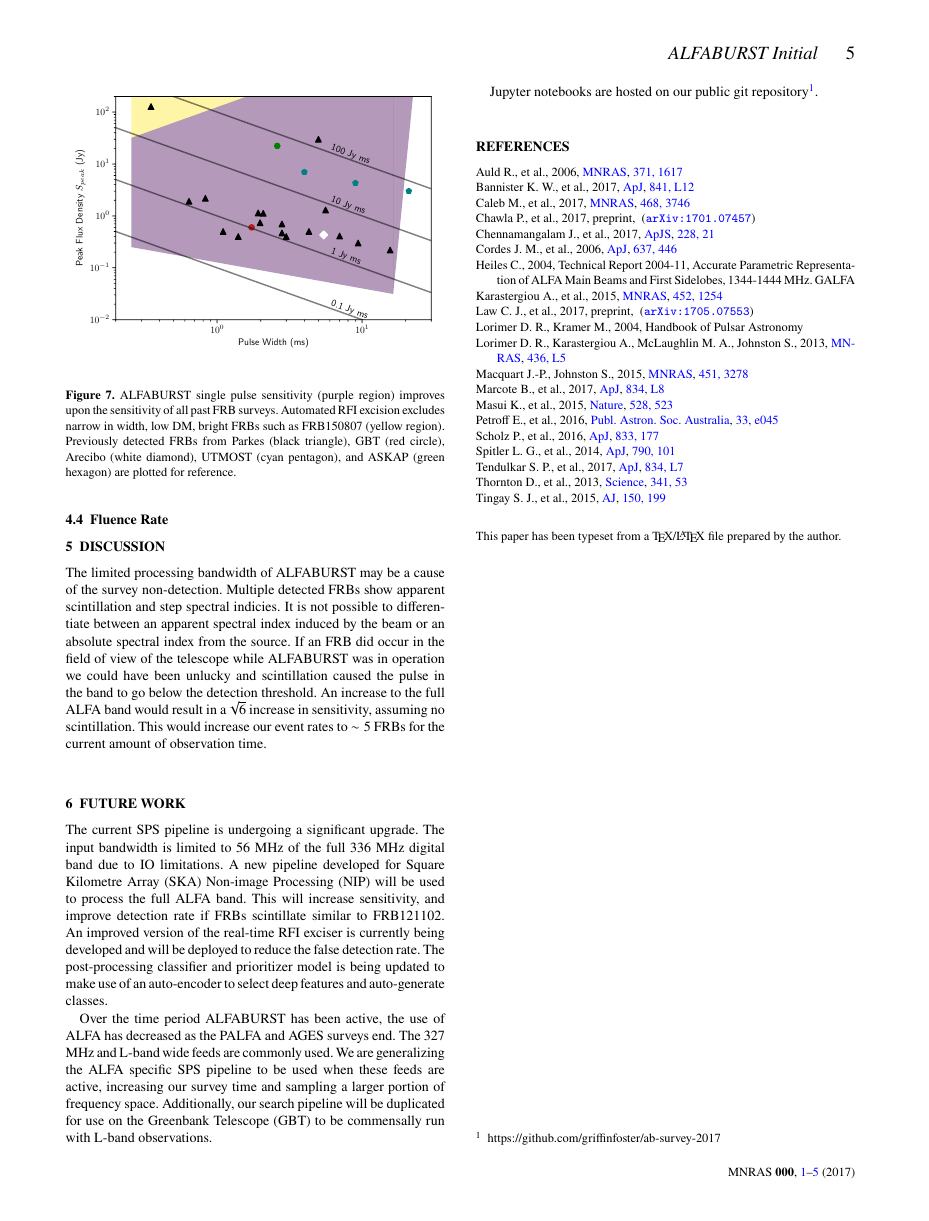
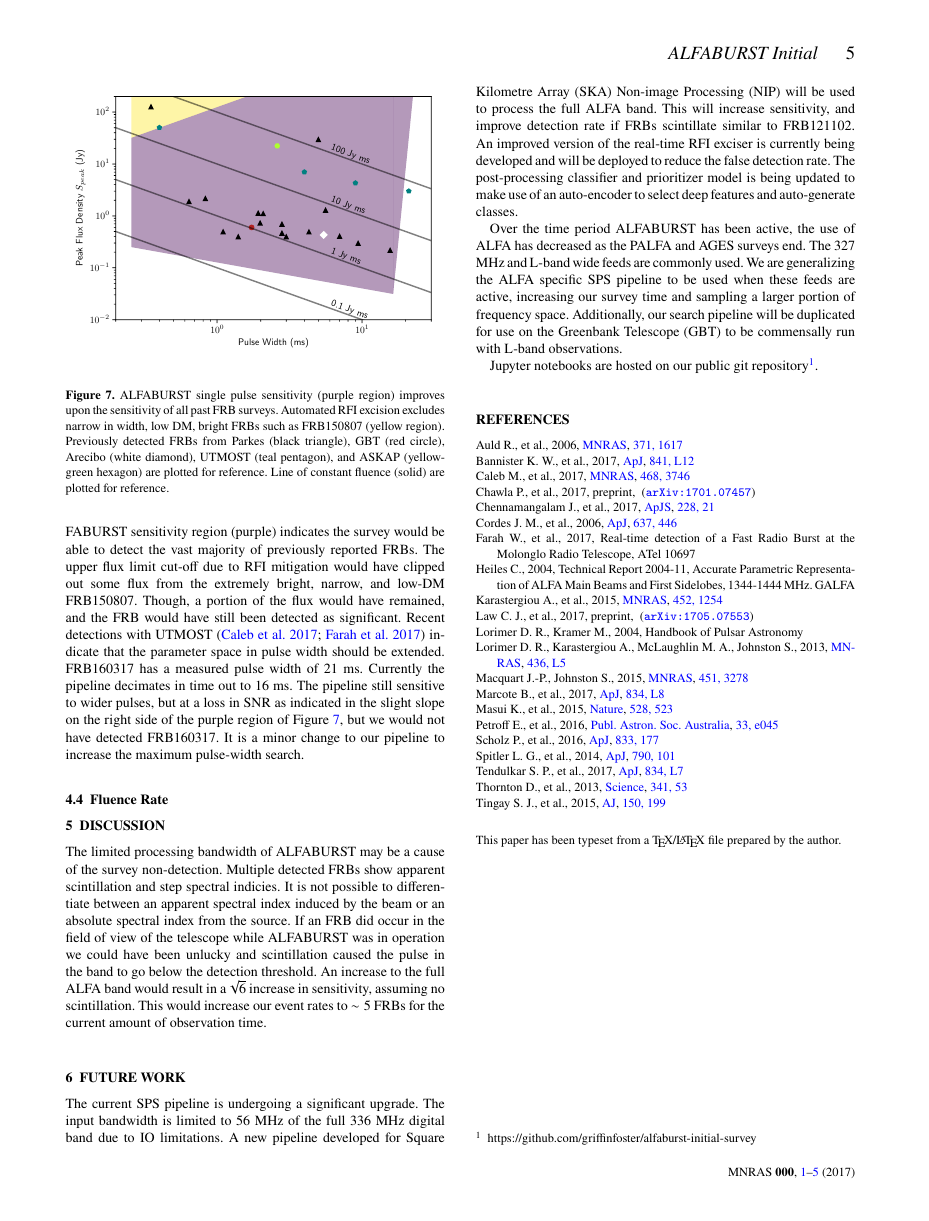
Before and after one commit to griffinfoster/ab-survey-2017, a LaTeX paper (ab_survey_2017.tex, which reads alfaburst.bib): page 5 of 5. Compiled offline with pdfLaTeX.

Commit message:
updated rates section

```diff
--- a/ab_survey_2017.tex
+++ b/ab_survey_2017.tex
@@ -554,15 +554,29 @@ width and peak flux, assuming detection at boresight.
+on pulse width and peak flux, assuming detection at boresight. The ALFABURST
+sensitivity region (purple) indicates the survey would be able to detect the
+vast majority of previously reported \glspl{frb}. The upper flux limit cut-off
+due to \gls{rfi} mitigation would have clipped out some flux from the extremely
+bright, narrow, and low-DM FRB150807. Though, a portion of the flux would have
+remained, and the \gls{frb} would have still been detected as significant.
+Recent detections with UTMOST \citep{2017MNRAS.468.3746C,atel10697} indicate
+that the parameter space in pulse width should be extended.  FRB160317 has a
+measured pulse width of 21 ms. Currently the pipeline decimates in time out to
+16 ms. The pipeline still sensitive to wider pulses, but at a loss in \gls{snr}
+as indicated in the slight slope on the right side of the purple region of
+Figure \ref{fig:sensitivity_range}, but we would not have detected FRB160317. It
+is a minor change to our pipeline to increase the maximum pulse-width search.
 
 % alfaburst-initial-survey/notebooks/Fluence_Rate.ipynb
 \begin{figure}
-    \includegraphics[width=1.0\linewidth]{figures/fluence_rate.pdf}
+    \includegraphics[width=1.0\linewidth]{figures/sensitivity_range.pdf}
     \caption{ALFABURST single pulse sensitivity (purple region) improves upon
     the sensitivity of all past FRB surveys. Automated RFI excision excludes
     narrow in width, low DM, bright FRBs such as FRB150807 (yellow region).
     Previously detected FRBs from Parkes (black triangle), GBT (red circle),
-    Arecibo (white diamond), UTMOST (cyan pentagon), and ASKAP (green hexagon)
-    are plotted for reference.
+    Arecibo (white diamond), UTMOST (teal pentagon), and ASKAP (yellow-green
+    hexagon) are plotted for reference. Line of constant fluence (solid) are
+    plotted for reference.
     }
-    \label{fig:fluence_rate}
+    \label{fig:sensitivity_range}
 \end{figure}
 
 %%% EVENT RATES ENDS   %%%
@@ -633,7 +649,7 @@ will be duplicated for use on the \gls*{gbt} to be commensally run with L-band
 observations.
 
 Jupyter notebooks are hosted on our public git
-repository\footnote{https://github.com/griffinfoster/ab-survey-2017}.
+repository\footnote{https://github.com/griffinfoster/alfaburst-initial-survey}.
 
 \bibliographystyle{mnras}
 \bibliography{alfaburst.bib}
--- a/alfaburst.bib
+++ b/alfaburst.bib
@@ -534,3 +534,12 @@ archivePrefix = "arXiv",
    adsurl = {http://adsabs.harvard.edu/abs/2017MNRAS.468.3746C},
   adsnote = {Provided by the SAO/NASA Astrophysics Data System}
 }
+
+@misc{atel10697,
+    author    = "W. Farah and C. Flynn and A. Jameson and M. Bailes and I. Andreoni and T. Bateman and E. D. Barr and S. Bhandari and M. Caleb and D. Campbell-Wilson and A. Deller and A. J. Green and R. W. Hunstead and F. Jankowski and E. F. Keane and V. Venkatraman Krishnan and K. Plant and M. O'Neill and S. Oslowski and A. Parthasarathy and V. Ravi and D. Temby",
+    title     = "Real-time detection of a Fast Radio Burst at the Molonglo Radio Telescope",
+    howpublished = "ATel 10697",
+    year     = "2017",
+    month    = "August",
+    note     = "http://www.astronomerstelegram.org/?read=10697",
+}
```
Also changed, not shown: ab_survey_2017.pdf, figures/fluence_rate.pdf (deleted), figures/sensitivity_range.pdf (added), ab_survey_2017.tex (14 more changed lines).
